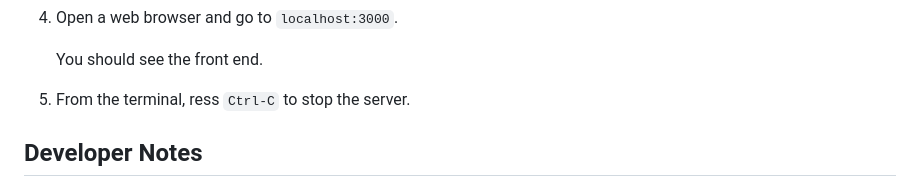
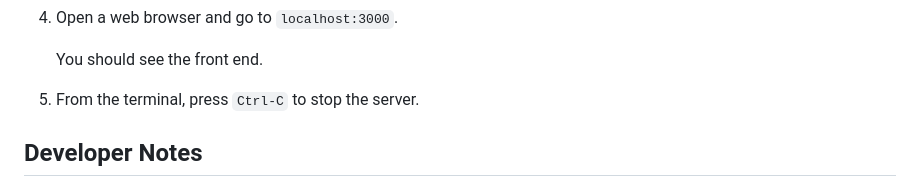
Before and after one commit to rb-uf/swe-project, a Markdown page: README.md, the part around one of its changes. Rendered like a GitHub page.

```diff
--- a/README.md
+++ b/README.md
@@ -54,7 +54,7 @@ cd swe-project
 
    You should see the front end.
 
-5. From the terminal, ress `Ctrl-C` to stop the server.
+5. From the terminal, press `Ctrl-C` to stop the server.
 
 
 ## Developer Notes
```
Also changed, not shown: other parts of README.md (+1 -1 lines).
